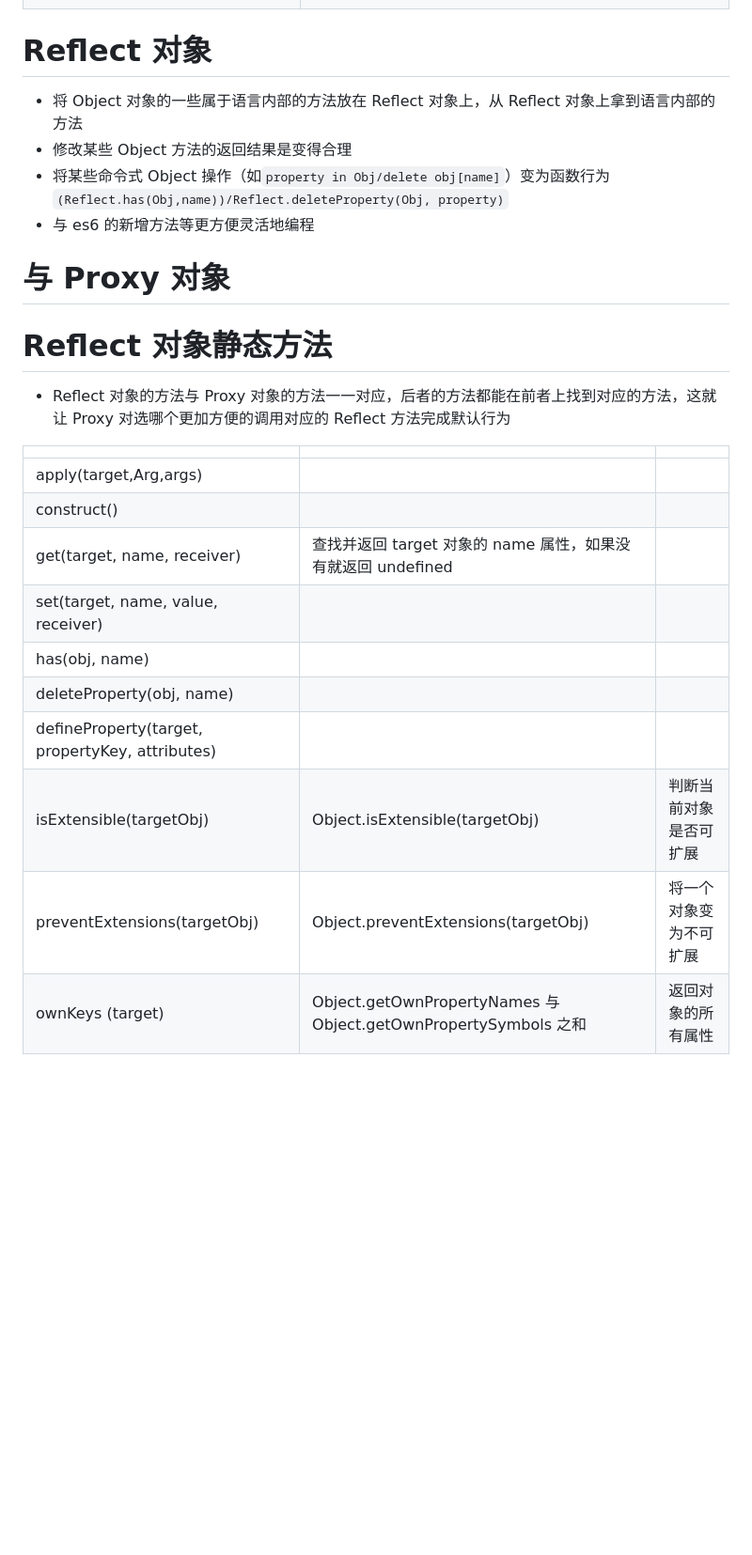
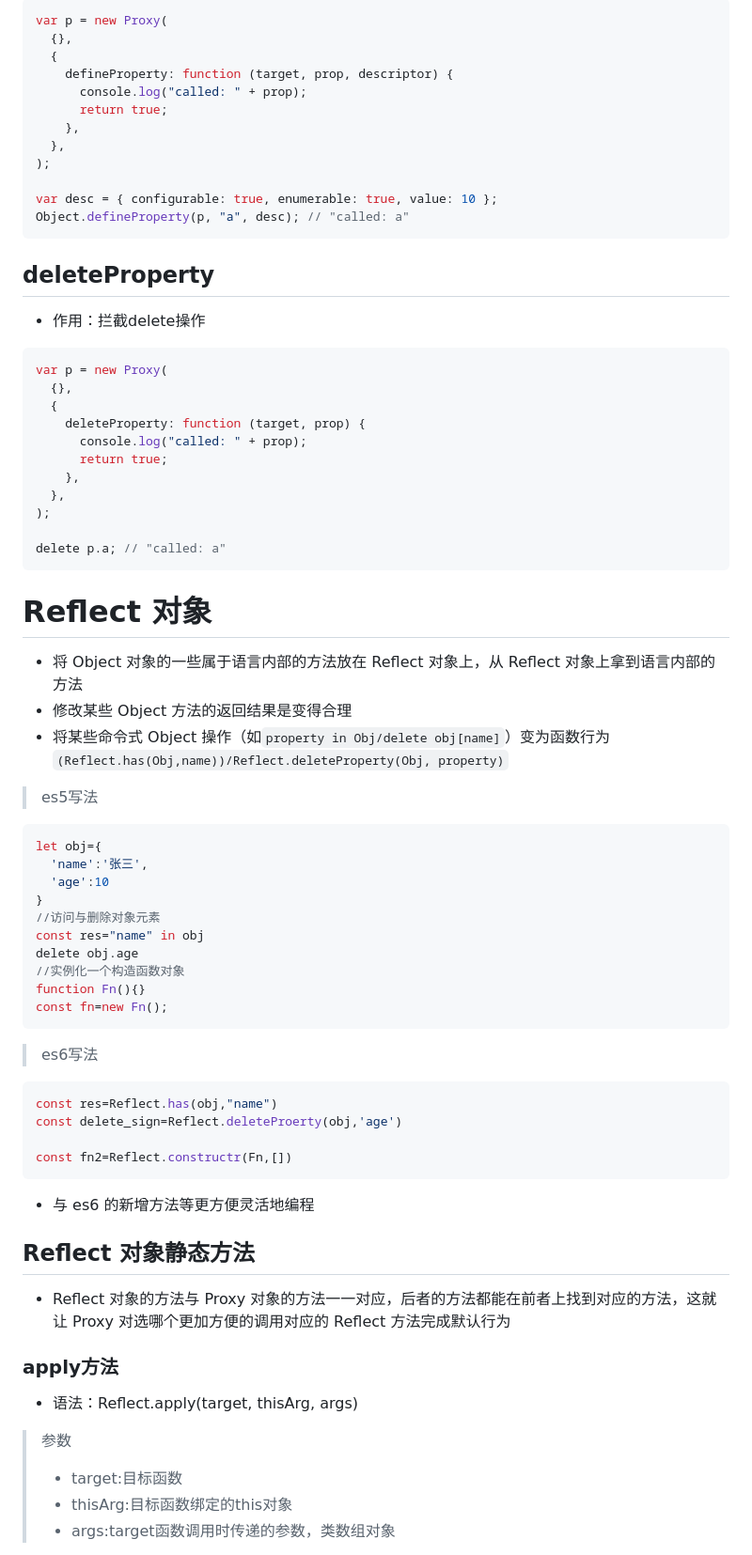
Before and after one commit to hellosaofei/frontend-notebook, a Markdown page: 三件套/js总结/es6语法学习.md, the part around one of its changes. Shown at 94% size. Rendered like a GitHub page; blank space fills up the shorter version.

````diff
--- a/三件套/js总结/es6语法学习.md
+++ b/三件套/js总结/es6语法学习.md
@@ -608,27 +662,73 @@ for (let line of readLinesSync(fileName)) {
+```js
+var p = new Proxy(
+  {},
+  {
+    defineProperty: function (target, prop, descriptor) {
+      console.log("called: " + prop);
+      return true;
+    },
+  },
+);
+
+var desc = { configurable: true, enumerable: true, value: 10 };
+Object.defineProperty(p, "a", desc); // "called: a"
+```
+
+## deleteProperty
+- 作用：拦截delete操作
+
+```js
+var p = new Proxy(
+  {},
+  {
+    deleteProperty: function (target, prop) {
+      console.log("called: " + prop);
+      return true;
+    },
+  },
+);
+
+delete p.a; // "called: a"
+```
+
 
 # Reflect 对象
 
 - 将 Object 对象的一些属于语言内部的方法放在 Reflect 对象上，从 Reflect 对象上拿到语言内部的方法
 - 修改某些 Object 方法的返回结果是变得合理
 - 将某些命令式 Object 操作（如`property in Obj/delete obj[name]`）变为函数行为`(Reflect.has(Obj,name))/Reflect.deleteProperty(Obj, property)`
+> es5写法
+```js
+let obj={
+  'name':'张三',
+  'age':10
+}
+//访问与删除对象元素
+const res="name" in obj
+delete obj.age
+//实例化一个构造函数对象
+function Fn(){}
+const fn=new Fn();
+```
+> es6写法
+```js
+const res=Reflect.has(obj,"name")
+const delete_sign=Reflect.deleteProerty(obj,'age')
+
+const fn2=Reflect.constructr(Fn,[])
+```
+
 - 与 es6 的新增方法等更方便灵活地编程
 
-# 与 Proxy 对象
 
-# Reflect 对象静态方法
+## Reflect 对象静态方法
 
 - Reflect 对象的方法与 Proxy 对象的方法一一对应，后者的方法都能在前者上找到对应的方法，这就让 Proxy 对选哪个更加方便的调用对应的 Reflect 方法完成默认行为
 
-|                                                 |                                                                 |                        |
-| ----------------------------------------------- | --------------------------------------------------------------- | ---------------------- |
-| apply(target,Arg,args)                          |
-| construct()                                     |
-| get(target, name, receiver)                     | 查找并返回 target 对象的 name 属性，如果没有就返回 undefined    |
-| set(target, name, value, receiver)              |
-| has(obj, name)                                  |
-| deleteProperty(obj, name)                       |
-| defineProperty(target, propertyKey, attributes) |
-| isExtensible(targetObj)                         | Object.isExtensible(targetObj)                                  | 判断当前对象是否可扩展 |
-| preventExtensions(targetObj)                    | Object.preventExtensions(targetObj)                             | 将一个对象变为不可扩展 |
-| ownKeys (target)                                | Object.getOwnPropertyNames 与 Object.getOwnPropertySymbols 之和 | 返回对象的所有属性     |
+### apply方法
+- 语法：Reflect.apply(target, thisArg, args)
+ >参数
+ > - target:目标函数
+ > - thisArg:目标函数绑定的this对象
+ > - args:target函数调用时传递的参数，类数组对象
 
````
Also changed, not shown: other parts of 三件套/js总结/es6语法学习.md (+220 -55 lines).
